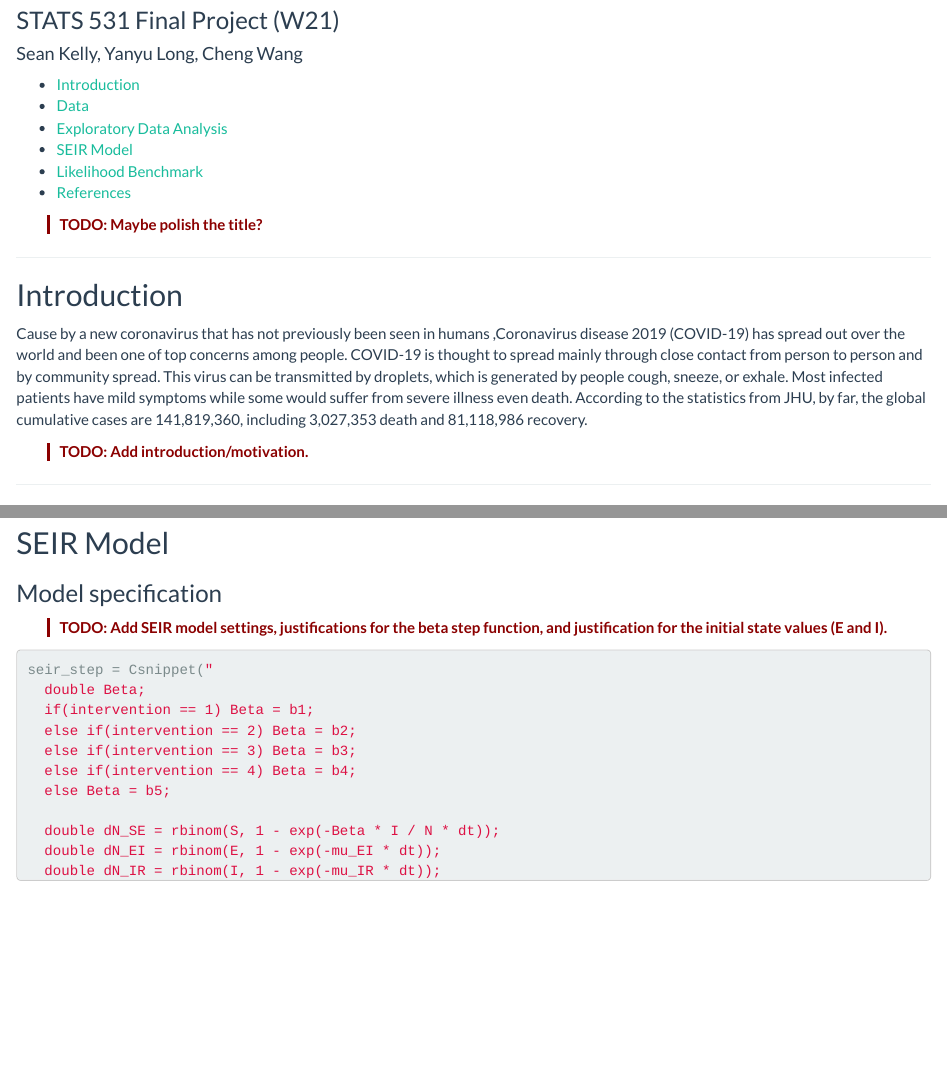
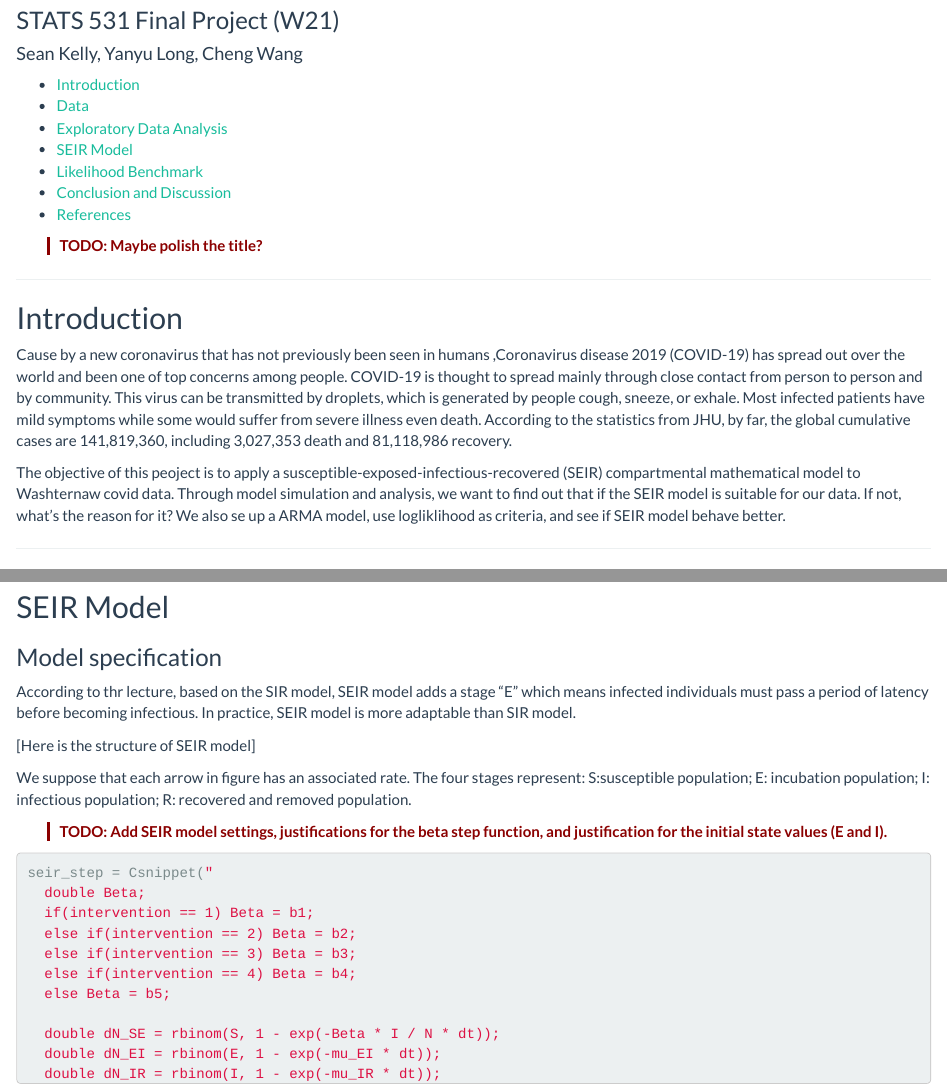
Before and after one commit to longyyu/covid19-washtenaw, an R Markdown document (main.Rmd): the page in a window 1100 px wide, from 80 px down, and a second part further down, joined at a grey line. Rendered offline with R 4.5, knitr and Pandoc, with nearby package versions; some code elsewhere in the file could not run offline; common packages that the code uses without loading them are loaded.

Commit message:
Update main.Rmd

````diff
--- a/main.Rmd
+++ b/main.Rmd
@@ -58,9 +58,9 @@ tr:nth-child(odd) td {
 
 ## Introduction
 
-Cause by a new coronavirus that has not previously been seen in humans ,Coronavirus disease 2019 (COVID-19) has spread out over the world and been one of top concerns among people. COVID-19 is thought to spread mainly through close contact from person to person and by community spread. This virus can be transmitted by droplets, which is generated by people cough, sneeze, or exhale. Most infected patients have mild symptoms while some would suffer from severe illness even death. According to the statistics from JHU, by far, the global cumulative cases are 141,819,360, including 3,027,353 death and 81,118,986 recovery.
+Cause by a new coronavirus that has not previously been seen in humans ,Coronavirus disease 2019 (COVID-19) has spread out over the world and been one of top concerns among people. COVID-19 is thought to spread mainly through close contact from person to person and by community. This virus can be transmitted by droplets, which is generated by people cough, sneeze, or exhale. Most infected patients have mild symptoms while some would suffer from severe illness even death. According to the statistics from JHU, by far, the global cumulative cases are 141,819,360, including 3,027,353 death and 81,118,986 recovery.
 
-[TODO: Add introduction/motivation.]{.comment}
+The objective of this peoject is to apply a susceptible-exposed-infectious-recovered (SEIR) compartmental mathematical model to Washternaw covid data. Through model simulation and analysis, we want to find out that if the SEIR model is suitable for our data. If not, what's the reason for it?  We also se up a ARMA model, use logliklihood as criteria, and see if SEIR model behave better.
 
 ---
 
@@ -154,6 +154,12 @@ registerDoRNG(625904618)
 ## SEIR Model
 
 ### Model specification
+
+According to thr lecture, based on the SIR model, SEIR model adds a stage "E" which means infected individuals must pass a period of latency before becoming infectious. In practice, SEIR model is more adaptable than SIR model.
+
+[Here is the structure of SEIR model]
+
+We suppose that each arrow in figure has an associated rate. The four stages represent: S:susceptible population; E: incubation population; I: infectious population; R: recovered and removed population.
 
 ```{r}
 cases = read.csv("cases_deaths_by_county_date.csv",
````
Also changed, not shown: main.Rmd (4 more changed lines).
